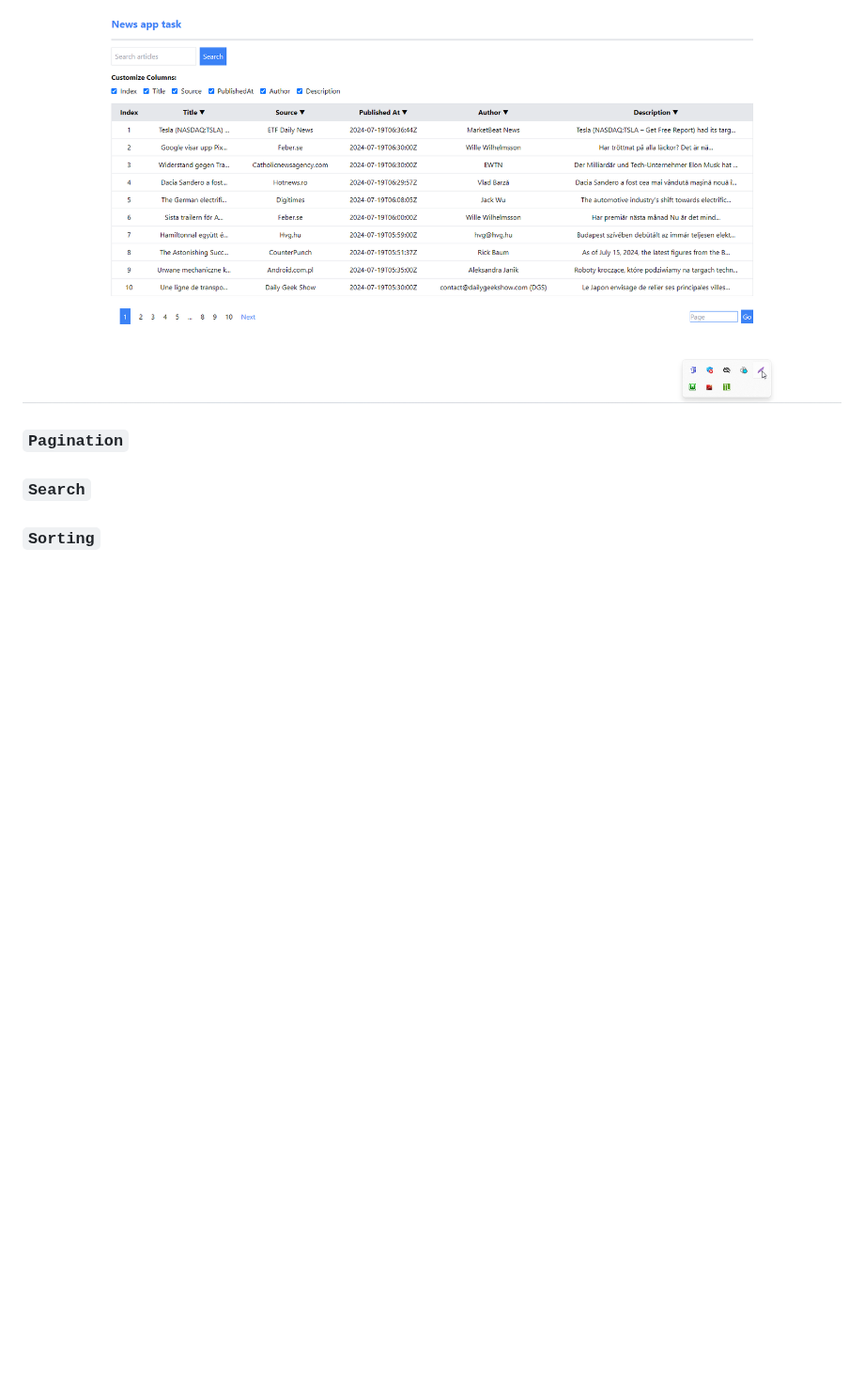
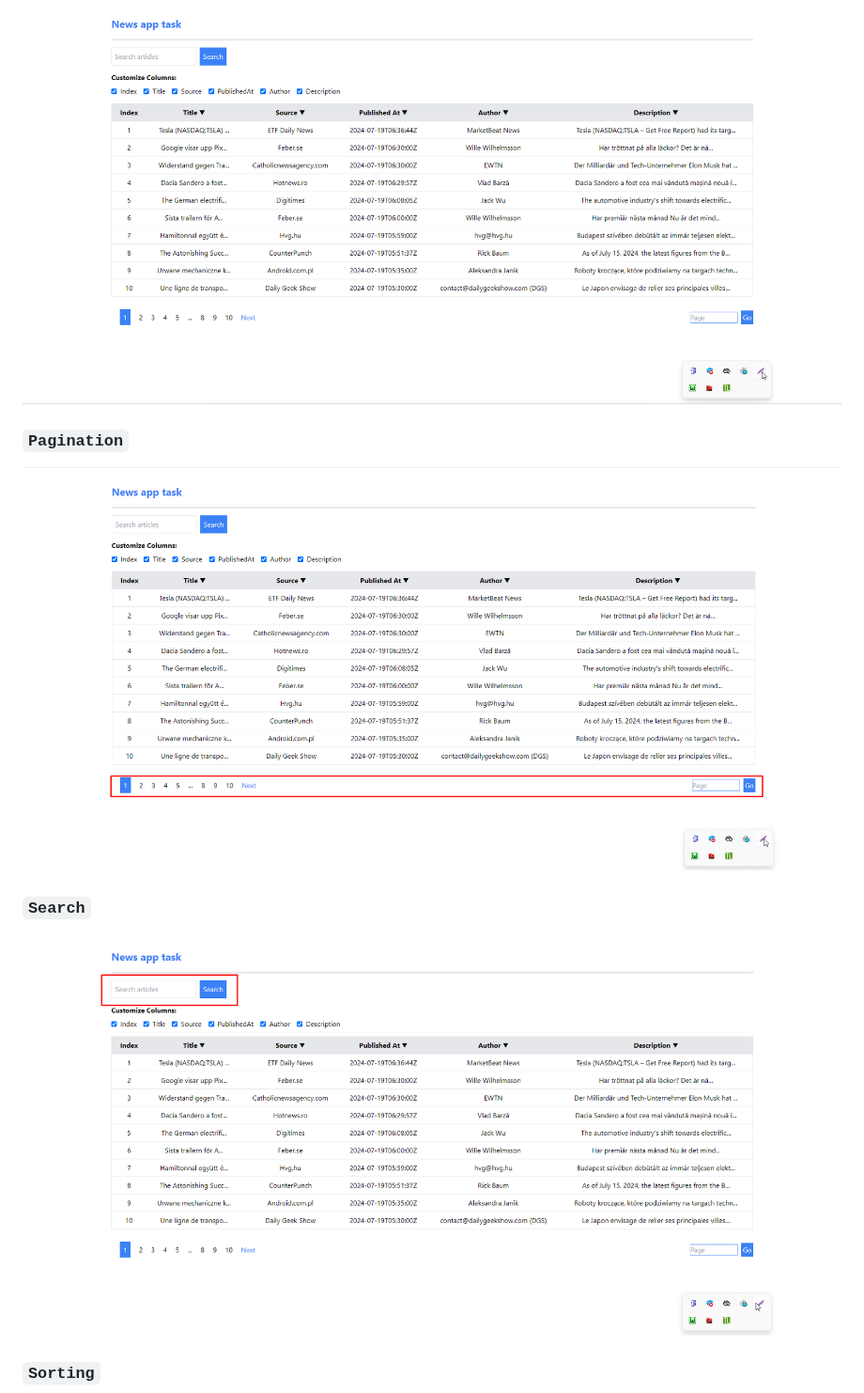
Before and after one commit to NayakVandana/news_app_task, a Markdown page: README.md, the part around one of its changes. Shown at 94% size. GitHub-like rendering; blank space fills up the shorter version.

```diff
--- a/README.md
+++ b/README.md
@@ -12,12 +12,13 @@ In the project directory, you can run:
 
 <img src="public/display_articles_1.png">
 
-
 ### `Pagination`
 
+<img src="public/pagination2.png">
 
 ### `Search`
 
+<img src="public/search3.png">
 
 ### `Sorting`
 
```
Also changed, not shown: other parts of README.md (+3 -0 lines).
